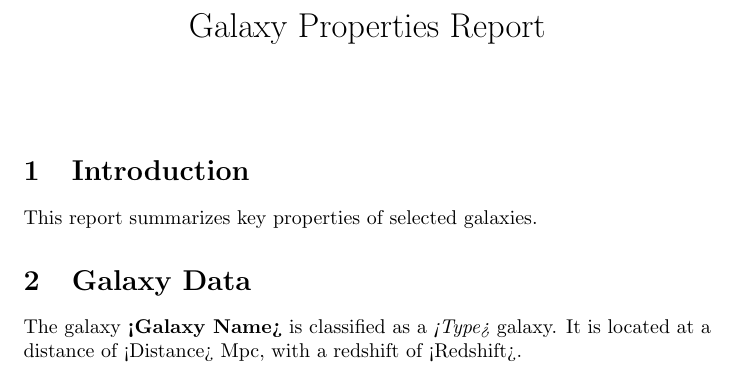
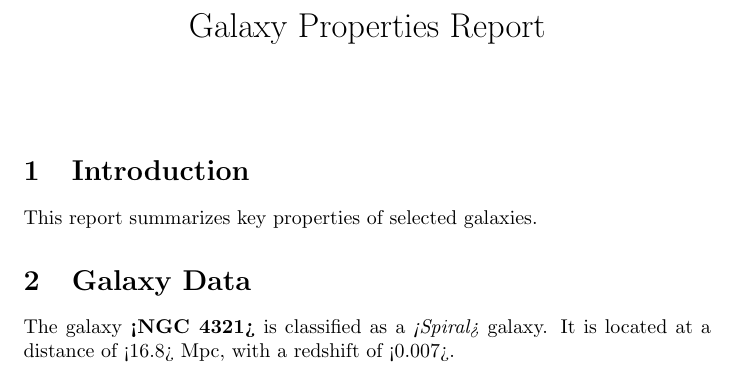
Before and after one commit to BetelehemBW/github-training, a LaTeX document (report.tex): part of the page, cut so that both start at the same text. Compiled offline with pdfLaTeX.

Commit message:
Update report.tex
Changed the galaxy name

```diff
--- a/report.tex
+++ b/report.tex
@@ -11,7 +11,7 @@
 This report summarizes key properties of selected galaxies.
 
 \section{Galaxy Data}
-The galaxy \textbf{<Galaxy Name>} is classified as a \textit{<Type>} galaxy.
-It is located at a distance of <Distance> Mpc, with a redshift of <Redshift>.
+The galaxy \textbf{<NGC 4321>} is classified as a \textit{<Spiral>} galaxy.
+It is located at a distance of <16.8> Mpc, with a redshift of <0.007>.
 
 \end{document}
```
